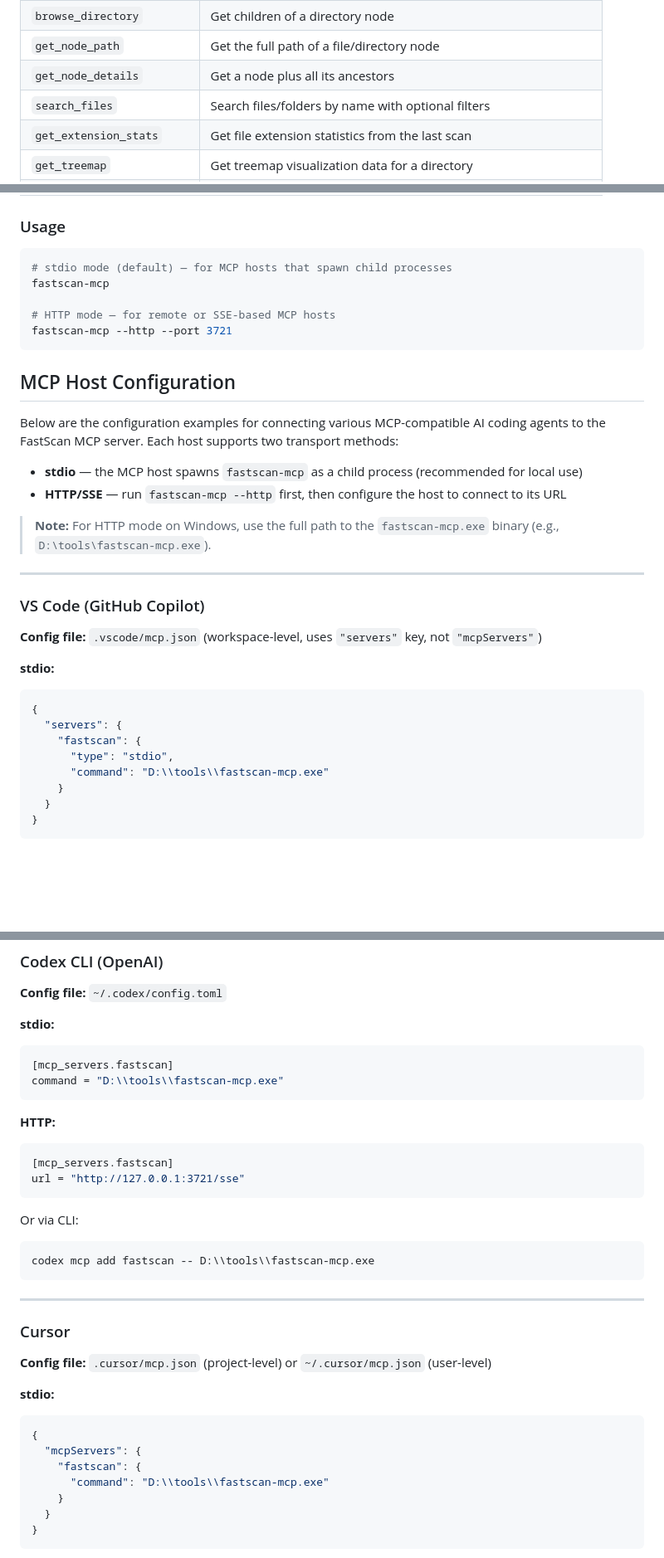
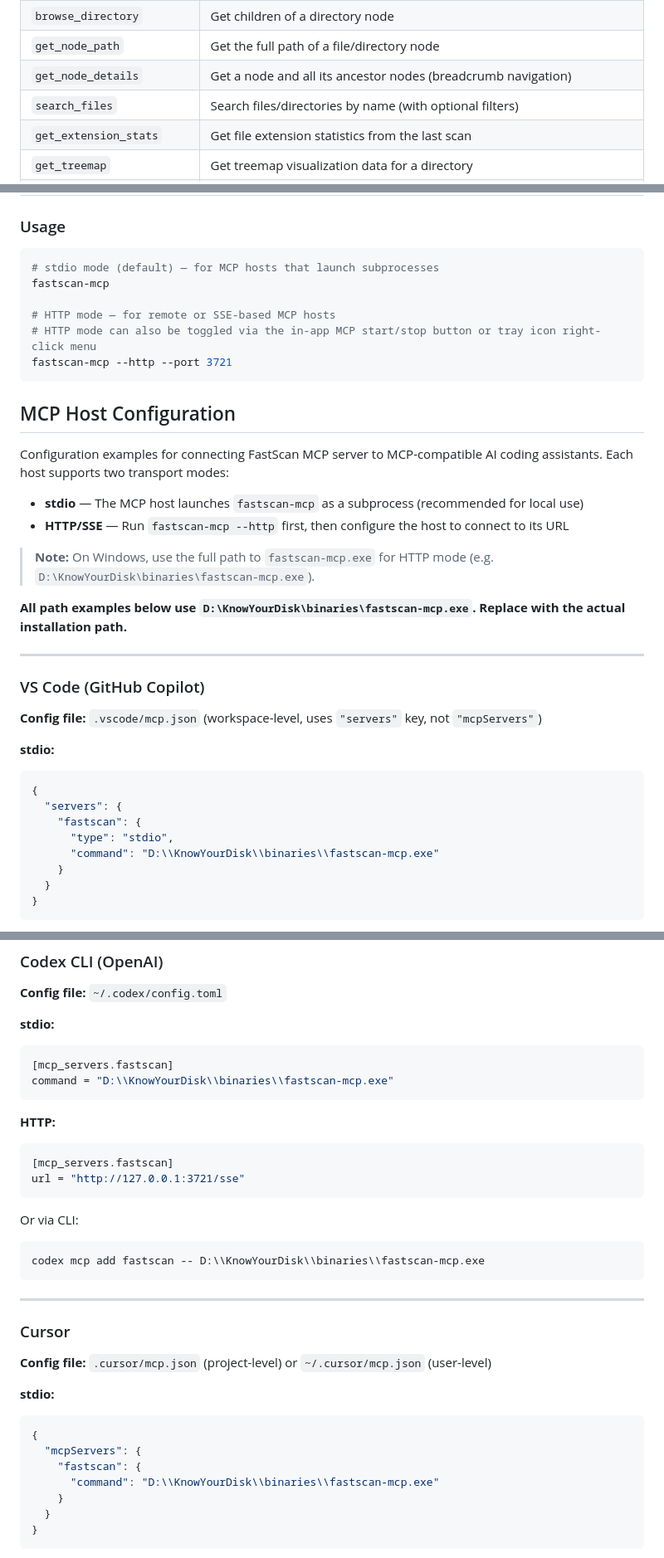
Before and after one commit to Sanqi-normal/KnowYourPC, a Markdown page: README.en.md, 3 parts joined by grey strips. Shown at 83% size. Drawn GitHub-style; blank space fills up the shorter version.

````diff
--- a/README.en.md
+++ b/README.en.md
@@ -77,7 +74,7 @@ The bundled MCP server (`fastscan-mcp`) exposes disk analysis tools over the [Mo
 | `browse_directory` | Get children of a directory node |
 | `get_node_path` | Get the full path of a file/directory node |
-| `get_node_details` | Get a node plus all its ancestors |
-| `search_files` | Search files/folders by name with optional filters |
+| `get_node_details` | Get a node and all its ancestor nodes (breadcrumb navigation) |
+| `search_files` | Search files/directories by name (with optional filters) |
 | `get_extension_stats` | Get file extension statistics from the last scan |
 | `get_treemap` | Get treemap visualization data for a directory |
 | `get_largest_files` | Get the largest files from the last scan |
@@ -89,21 +86,24 @@ The bundled MCP server (`fastscan-mcp`) exposes disk analysis tools over the [Mo
 ### Usage
 
 ```bash
-# stdio mode (default) — for MCP hosts that spawn child processes
+# stdio mode (default) — for MCP hosts that launch subprocesses
 fastscan-mcp
 
 # HTTP mode — for remote or SSE-based MCP hosts
+# HTTP mode can also be toggled via the in-app MCP start/stop button or tray icon right-click menu
 fastscan-mcp --http --port 3721
 ```
 
 ## MCP Host Configuration
 
-Below are the configuration examples for connecting various MCP-compatible AI coding agents to the FastScan MCP server. Each host supports two transport methods:
+Configuration examples for connecting FastScan MCP server to MCP-compatible AI coding assistants. Each host supports two transport modes:
 
-- **stdio** — the MCP host spawns `fastscan-mcp` as a child process (recommended for local use)
-- **HTTP/SSE** — run `fastscan-mcp --http` first, then configure the host to connect to its URL
+- **stdio** — The MCP host launches `fastscan-mcp` as a subprocess (recommended for local use)
+- **HTTP/SSE** — Run `fastscan-mcp --http` first, then configure the host to connect to its URL
 
-> **Note:** For HTTP mode on Windows, use the full path to the `fastscan-mcp.exe` binary (e.g., `D:\tools\fastscan-mcp.exe`).
+> **Note:** On Windows, use the full path to `fastscan-mcp.exe` for HTTP mode (e.g. `D:\KnowYourDisk\binaries\fastscan-mcp.exe`).
+
+**All path examples below use `D:\KnowYourDisk\binaries\fastscan-mcp.exe`. Replace with the actual installation path.**
 
 ---
 
@@ -117,7 +117,7 @@ Below are the configuration examples for connecting various MCP-compatible AI co
   "servers": {
     "fastscan": {
       "type": "stdio",
-      "command": "D:\\tools\\fastscan-mcp.exe"
+      "command": "D:\\KnowYourDisk\\binaries\\fastscan-mcp.exe"
     }
   }
 }
@@ -240,7 +240,7 @@ Or in config file:
 **stdio:**
 ```toml
 [mcp_servers.fastscan]
-command = "D:\\tools\\fastscan-mcp.exe"
+command = "D:\\KnowYourDisk\\binaries\\fastscan-mcp.exe"
 ```
 
 **HTTP:**
@@ -251,7 +251,7 @@ url = "http://127.0.0.1:3721/sse"
 
 Or via CLI:
 ```bash
-codex mcp add fastscan -- D:\\tools\\fastscan-mcp.exe
+codex mcp add fastscan -- D:\\KnowYourDisk\\binaries\\fastscan-mcp.exe
 ```
 
 ---
@@ -265,7 +265,7 @@ codex mcp add fastscan -- D:\\tools\\fastscan-mcp.exe
 {
   "mcpServers": {
     "fastscan": {
-      "command": "D:\\tools\\fastscan-mcp.exe"
+      "command": "D:\\KnowYourDisk\\binaries\\fastscan-mcp.exe"
     }
   }
 }
````
Also changed, not shown: other parts of README.en.md (+36 -43 lines), README.md (+4 -4 lines).
